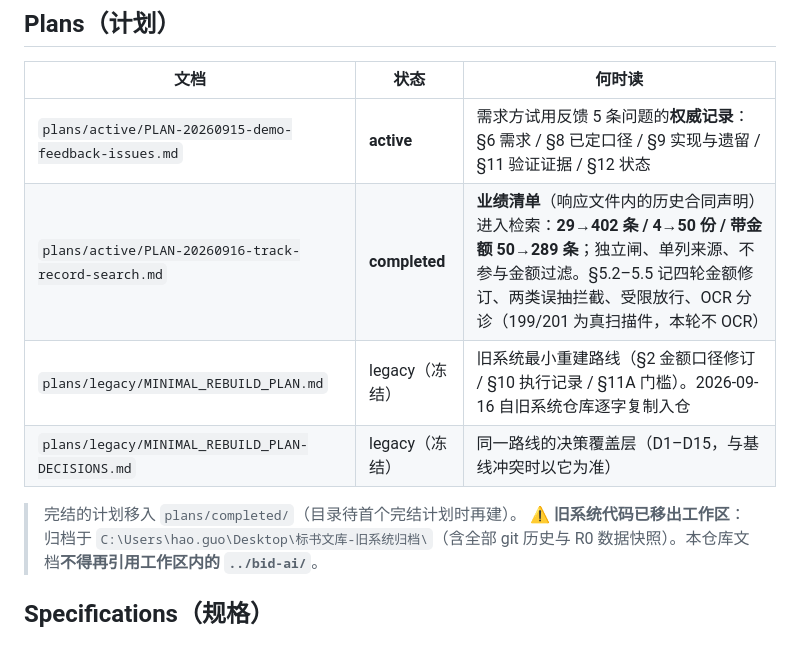
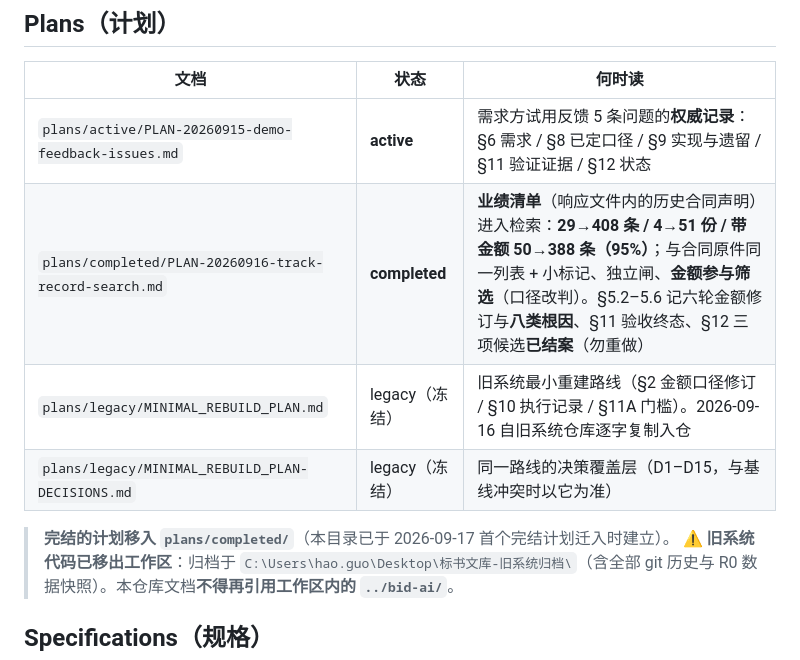
Before and after one commit to SuperGh2233/bid-knowledge, a Markdown page: docs/index.md, the part around the change. Drawn GitHub-style.

```diff
--- a/docs/index.md
+++ b/docs/index.md
@@ -18,11 +18,11 @@
 | 文档 | 状态 | 何时读 |
 |---|---|---|
 | `plans/active/PLAN-20260915-demo-feedback-issues.md` | **active** | 需求方试用反馈 5 条问题的**权威记录**：§6 需求 / §8 已定口径 / §9 实现与遗留 / §11 验证证据 / §12 状态 |
-| `plans/active/PLAN-20260916-track-record-search.md` | **completed** | **业绩清单**（响应文件内的历史合同声明）进入检索：**29→402 条 / 4→50 份 / 带金额 50→289 条**；独立闸、单列来源、不参与金额过滤。§5.2–5.5 记四轮金额修订、两类误抽拦截、受限放行、OCR 分诊（199/201 为真扫描件，本轮不 OCR）|
+| `plans/completed/PLAN-20260916-track-record-search.md` | **completed** | **业绩清单**（响应文件内的历史合同声明）进入检索：**29→408 条 / 4→51 份 / 带金额 50→388 条（95%）**；与合同原件同一列表 + 小标记、独立闸、**金额参与筛选**（口径改判）。§5.2–5.6 记六轮金额修订与**八类根因**、§11 验收终态、§12 三项候选**已结案**（勿重做）|
 | `plans/legacy/MINIMAL_REBUILD_PLAN.md` | legacy（冻结） | 旧系统最小重建路线（§2 金额口径修订 / §10 执行记录 / §11A 门槛）。2026-09-16 自旧系统仓库逐字复制入仓 |
 | `plans/legacy/MINIMAL_REBUILD_PLAN-DECISIONS.md` | legacy（冻结） | 同一路线的决策覆盖层（D1–D15，与基线冲突时以它为准） |
 
-> 完结的计划移入 `plans/completed/`（目录待首个完结计划时再建）。
+> **完结的计划移入 `plans/completed/`**（本目录已于 2026-09-17 首个完结计划迁入时建立）。
 > ⚠️ **旧系统代码已移出工作区**：归档于 `C:\Users\hao.guo\Desktop\标书文库-旧系统归档\`（含全部 git 历史与 R0 数据快照）。本仓库文档**不得再引用工作区内的 `../bid-ai/`**。
 
 ## Specifications（规格）
```
Also changed, not shown: docs/agent-handoff.md (+7 -7 lines), 2 other files.
